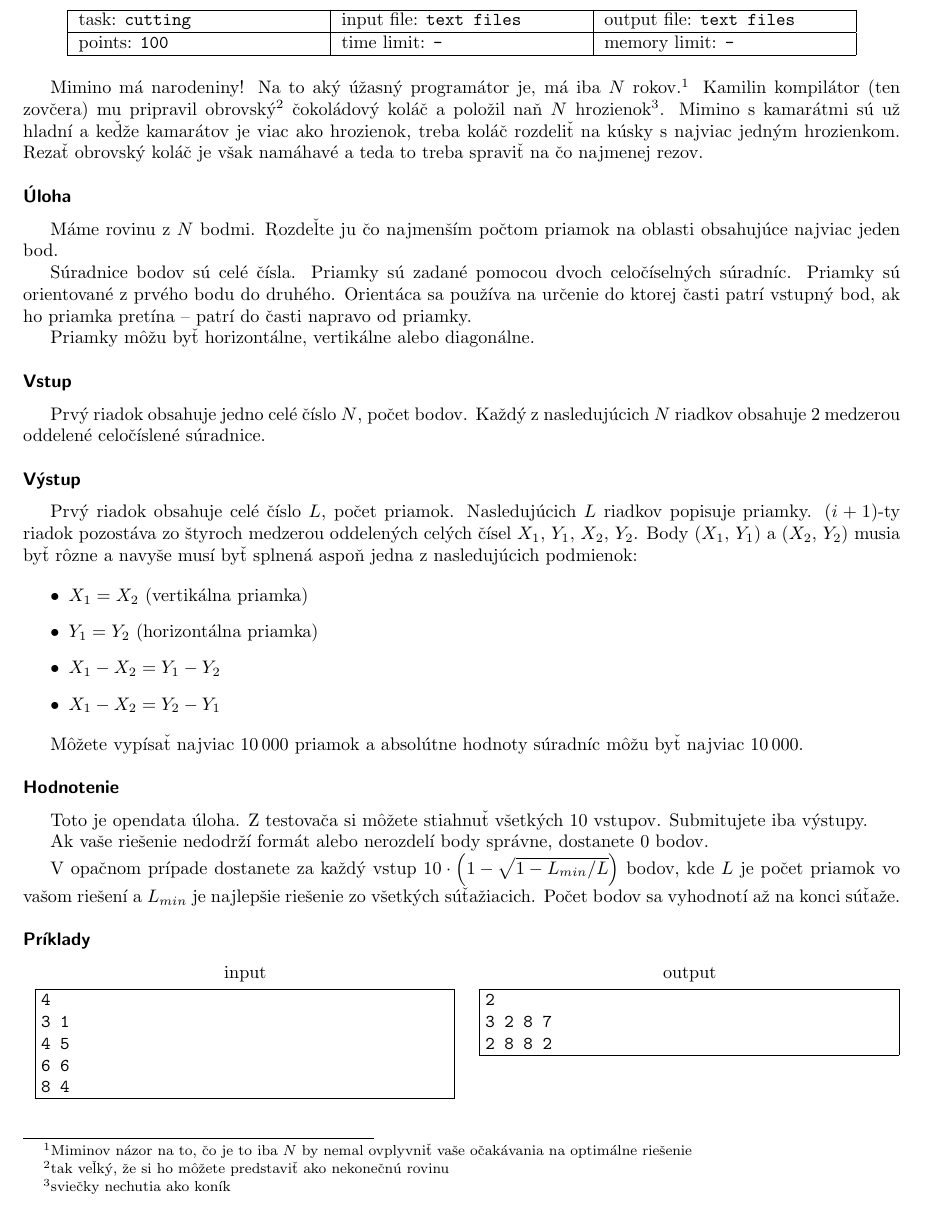
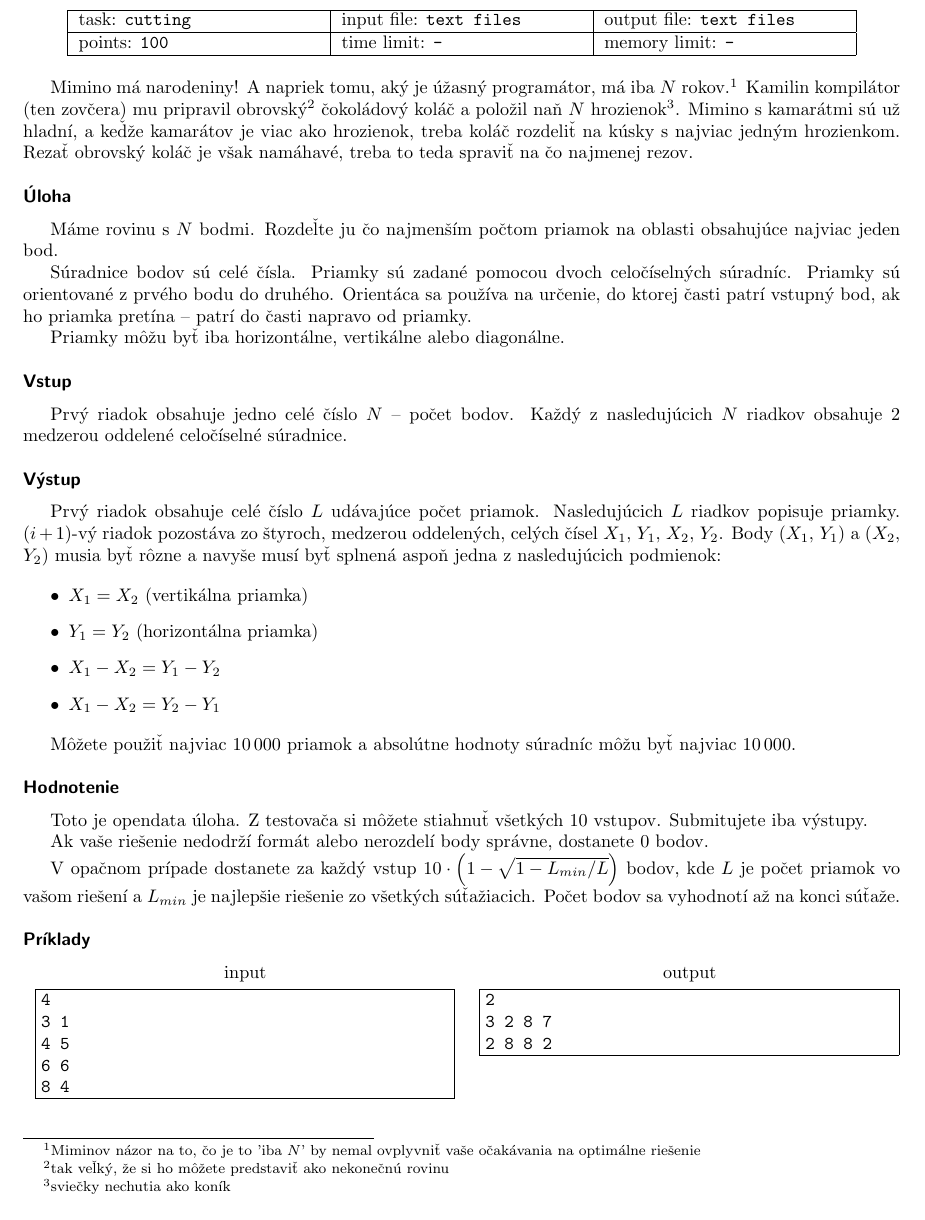
Before and after one commit to trojsten/vpcpc, a LaTeX document (statements/src/lang-sk/day-cz/cutting.tex): part of the page, cut so that both start at the same text. Compiled offline with pdfLaTeX.

Commit message:
proofread cuttingx

```diff
--- a/statements/src/lang-sk/day-cz/cutting.tex
+++ b/statements/src/lang-sk/day-cz/cutting.tex
@@ -9,41 +9,40 @@
 \info{cutting}{text files}{text files}{100}{-}{-}
 
 Mimino má narodeniny!
-Na to aký úžasný programátor je, má iba $N$
-rokov.\footnote{Miminov názor na to, čo je to iba $N$
+A napriek tomu, aký je úžasný programátor, má iba $N$
+rokov.\footnote{Miminov názor na to, čo je to 'iba $N$'
 by nemal ovplyvniť vaše očakávania na optimálne riešenie}
 Kamilin kompilátor (ten zovčera) mu pripravil obrovský\footnote{tak veľký, že si ho môžete predstaviť ako nekonečnú rovinu}
 čokoládový koláč a položil naň $N$ hrozienok\footnote{sviečky nechutia ako koník}.
-Mimino s kamarátmi sú už hladní a keďže kamarátov je viac ako hrozienok,
+Mimino s kamarátmi sú už hladní, a keďže kamarátov je viac ako hrozienok,
 treba koláč rozdeliť na kúsky s najviac jedným hrozienkom.
-Rezať obrovský koláč je však namáhavé a teda to treba spraviť
+Rezať obrovský koláč je však namáhavé, treba to teda spraviť
 na čo najmenej rezov.
 
 \heading{Úloha}
 
-Máme rovinu z $N$ bodmi. Rozdeľte ju čo najmenším počtom priamok na oblasti obsahujúce najviac jeden bod.
+Máme rovinu s $N$ bodmi. Rozdeľte ju čo najmenším počtom priamok na oblasti obsahujúce najviac jeden bod.
 
 Súradnice bodov sú celé čísla. Priamky sú zadané pomocou dvoch celočíselných súradníc.
 Priamky sú orientované z prvého bodu do druhého.
-Orientáca sa používa na určenie do ktorej časti patrí
+Orientáca sa používa na určenie, do ktorej časti patrí
 vstupný bod, ak ho priamka pretína --
 patrí do časti napravo od priamky.
 
-Priamky môžu byť horizontálne, vertikálne alebo diagonálne.
+Priamky môžu byť iba horizontálne, vertikálne alebo diagonálne.
 
 \heading{Vstup}
 
-Prvý riadok obsahuje jedno celé číslo $N$,
-počet bodov.
+Prvý riadok obsahuje jedno celé číslo $N$ -- počet bodov.
 Každý z nasledujúcich $N$ riadkov obsahuje
-2 medzerou oddelené celočíslené súradnice.
+$2$ medzerou oddelené celočíselné súradnice.
 
 \heading{Výstup}
 
-Prvý riadok obsahuje celé číslo $L$, počet priamok.
+Prvý riadok obsahuje celé číslo $L$ udávajúce počet priamok.
 Nasledujúcich $L$ riadkov popisuje priamky.
-$(i+1)$-ty riadok pozostáva zo štyroch medzerou
-oddelených celých čísel $X_1$, $Y_1$, $X_2$, $Y_2$.
+$(i+1)$-vý riadok pozostáva zo štyroch, medzerou
+oddelených, celých čísel $X_1$, $Y_1$, $X_2$, $Y_2$.
 Body ($X_1$, $Y_1$) a ($X_2$, $Y_2$) musia byť rôzne a
 navyše musí byť splnená aspoň jedna z nasledujúcich podmienok:
 
@@ -54,7 +53,7 @@ navyše musí byť splnená aspoň jedna z nasledujúcich podmienok:
   \item $X_1 - X_2 = Y_2 - Y_1$
 \end{itemize}
 
-Môžete vypísať najviac $10\,000$ priamok a absolútne hodnoty súradníc môžu byť najviac $10\,000$.
+Môžete použiť najviac $10\,000$ priamok a absolútne hodnoty súradníc môžu byť najviac $10\,000$.
 
 \heading{Hodnotenie}
 Toto je opendata úloha. Z testovača si môžete stiahnuť všetkých $10$ vstupov.
```
